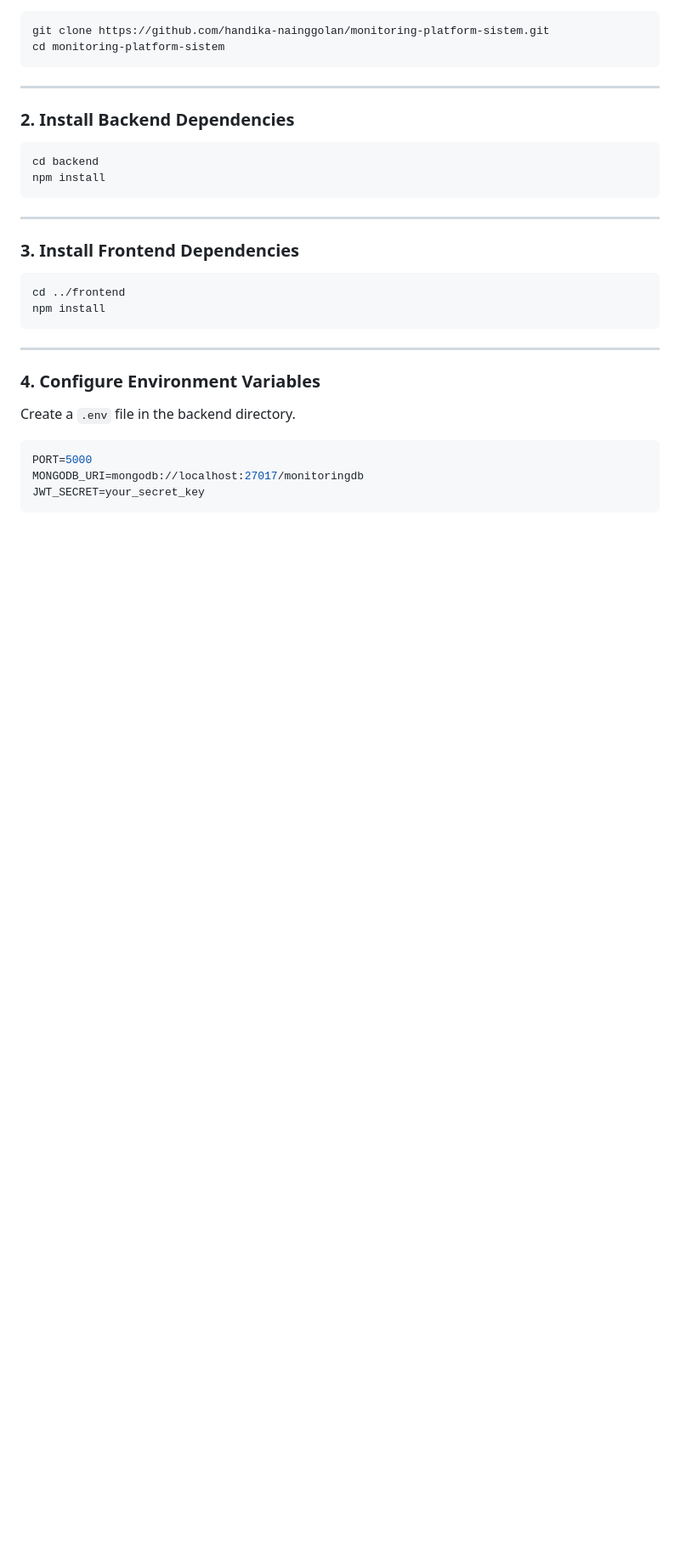
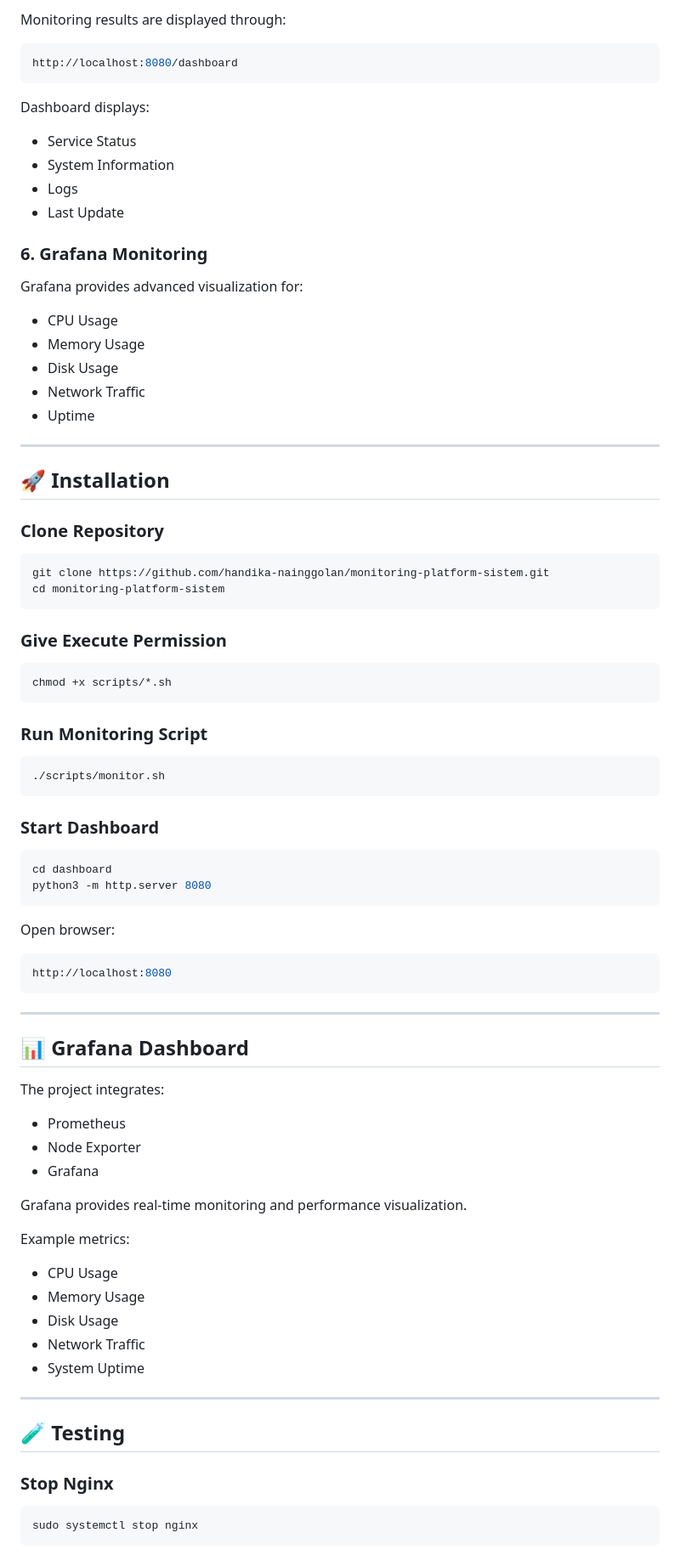
Before and after one commit to handika-nainggolan/monitoring-platform-sistem, a Markdown page: README.md, the part around one of its changes. Shown at 85% size. GitHub-like rendering; blank space fills up the shorter version.

````diff
--- a/README.md
+++ b/README.md
@@ -131,35 +122,88 @@ monitoring-platform-sistem/
+Monitoring results are displayed through:
+
+```bash
+http://localhost:8080/dashboard
+```
+
+Dashboard displays:
+
+- Service Status
+- System Information
+- Logs
+- Last Update
+
+### 6. Grafana Monitoring
+
+Grafana provides advanced visualization for:
+
+- CPU Usage
+- Memory Usage
+- Disk Usage
+- Network Traffic
+- Uptime
+
+---
+
+## 🚀 Installation
+
+### Clone Repository
 
 ```bash
 git clone https://github.com/handika-nainggolan/monitoring-platform-sistem.git
 cd monitoring-platform-sistem
 ```
 
----
-
-### 2. Install Backend Dependencies
+### Give Execute Permission
 
 ```bash
-cd backend
-npm install
+chmod +x scripts/*.sh
+```
+
+### Run Monitoring Script
+
+```bash
+./scripts/monitor.sh
+```
+
+### Start Dashboard
+
+```bash
+cd dashboard
+python3 -m http.server 8080
+```
+
+Open browser:
+
+```bash
+http://localhost:8080
 ```
 
 ---
 
-### 3. Install Frontend Dependencies
+## 📊 Grafana Dashboard
 
-```bash
-cd ../frontend
-npm install
-```
+The project integrates:
+
+- Prometheus
+- Node Exporter
+- Grafana
+
+Grafana provides real-time monitoring and performance visualization.
+
+Example metrics:
+
+- CPU Usage
+- Memory Usage
+- Disk Usage
+- Network Traffic
+- System Uptime
 
 ---
 
-### 4. Configure Environment Variables
+## 🧪 Testing
 
-Create a `.env` file in the backend directory.
+### Stop Nginx
 
-```env
-PORT=5000
-MONGODB_URI=mongodb://localhost:27017/monitoringdb
-JWT_SECRET=your_secret_key
+```bash
+sudo systemctl stop nginx
 ```
````
Also changed, not shown: other parts of README.md (+132 -230 lines).
